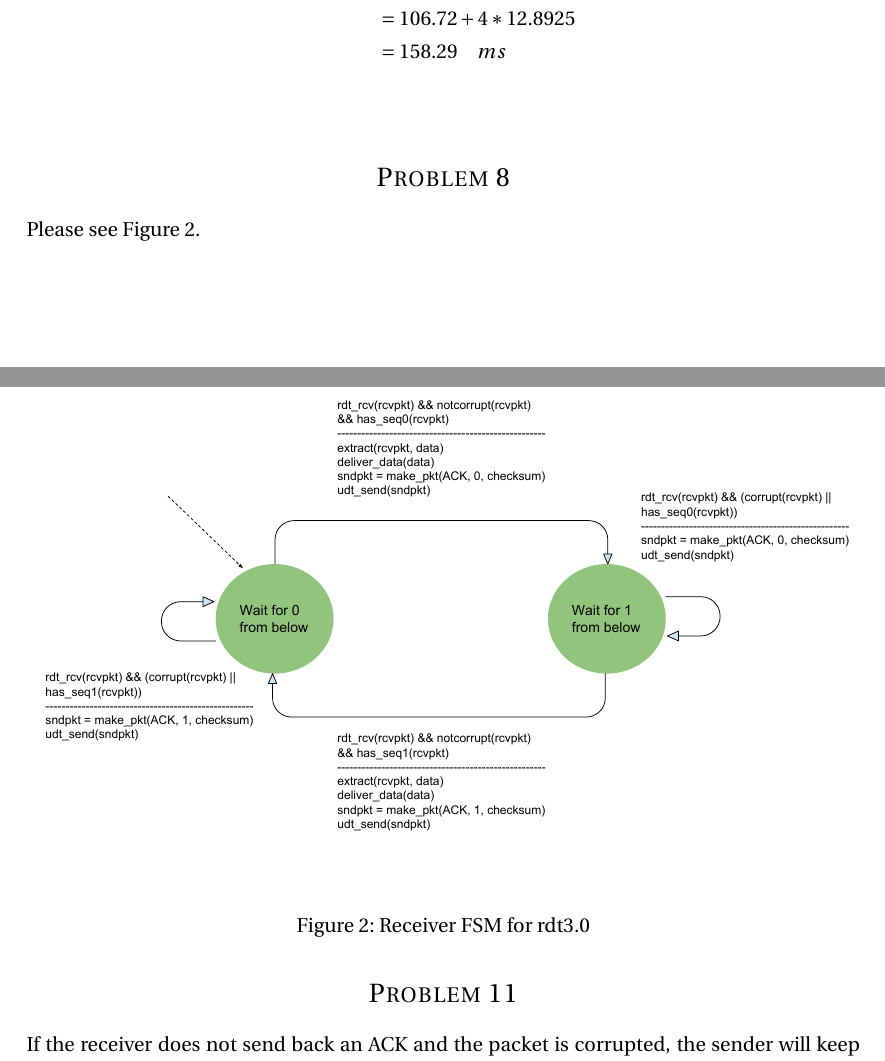
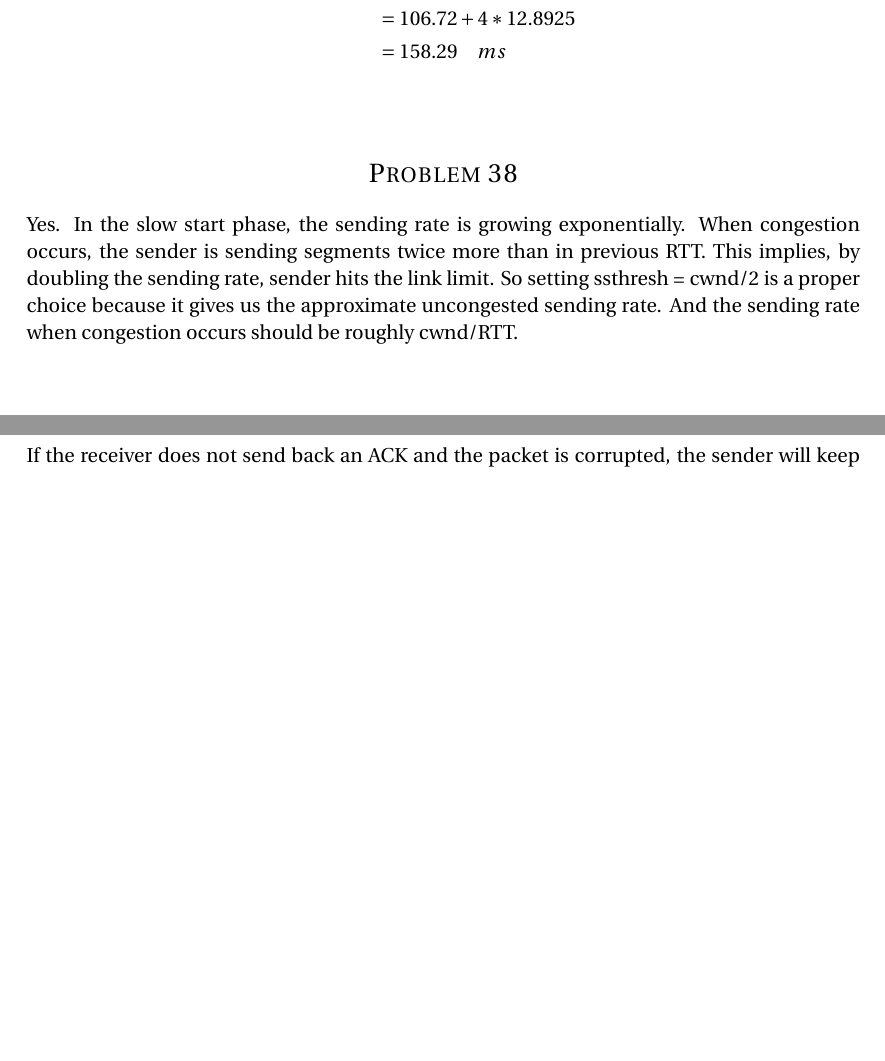
Before and after one commit to shawnsschen/ECE7555_Network_Architecture_and_Protocols, a LaTeX problem sheet (HW4.tex): two parts of pages 4 and 5 of 10, joined at a grey line, cut so that both start at the same text, the shorter picture padded with empty space. Compiled offline with pdfLaTeX.

```diff
--- a/HW4.tex
+++ b/HW4.tex
@@ -216,15 +216,14 @@
 
 
 %----------------------------------------------------------------------------------------
-%	PROBLEM 8
+%	PROBLEM 38
 %----------------------------------------------------------------------------------------
-\section*{Problem 8}
-Please see Figure \ref{fig:rdt3}.
-\begin{figure}[!ht]
-    \includegraphics[width=\textwidth]{images/rdt3-rcv-FSM.pdf}
-    \caption{Receiver FSM for rdt3.0}
-    \label{fig:rdt3}
-\end{figure}
+\section*{Problem 38}
+Yes. In the slow start phase, the sending rate is growing exponentially. When congestion occurs,
+the sender is sending segments twice more than in previous RTT. This implies, by doubling the sending
+rate, sender hits the link limit. So setting ssthresh = cwnd/2 is a proper choice because it gives us
+the approximate uncongested sending rate. And the sending rate when congestion occurs should be
+roughly cwnd/RTT.
 
 
 
```
